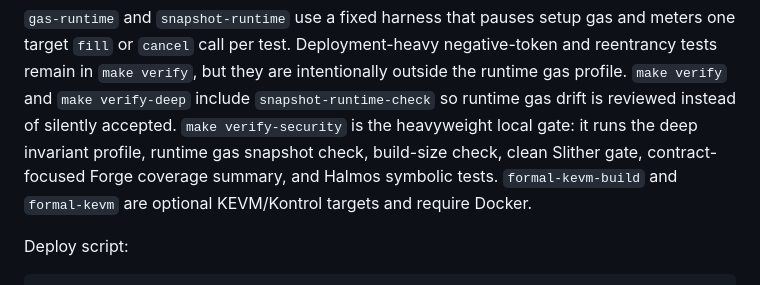
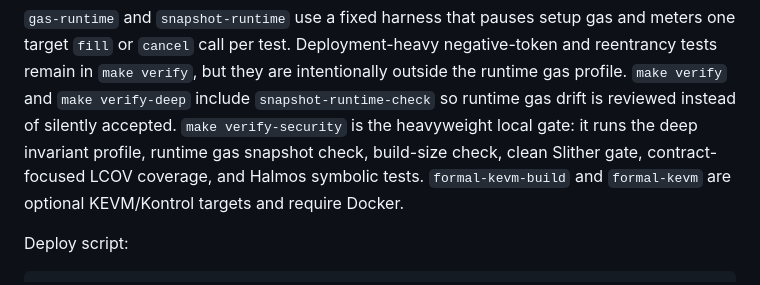
Before and after one commit to Deepstate-Protocol/deepstate-contracts, a Markdown page: README.md, the part around the change. Rendered like a GitHub page.

Commit message:
Clarify LCOV coverage gate

```diff
--- a/README.md
+++ b/README.md
@@ -74,7 +74,7 @@ uv tool run --from halmos halmos --match-contract RadixMatchingEngineFormalTest
 
 `gas-runtime` and `snapshot-runtime` use a fixed harness that pauses setup gas and meters one target `fill` or `cancel` call per test. Deployment-heavy negative-token and reentrancy tests remain in `make verify`, but they are intentionally outside the runtime gas profile.
 `make verify` and `make verify-deep` include `snapshot-runtime-check` so runtime gas drift is reviewed instead of silently accepted.
-`make verify-security` is the heavyweight local gate: it runs the deep invariant profile, runtime gas snapshot check, build-size check, clean Slither gate, contract-focused Forge coverage summary, and Halmos symbolic tests. `formal-kevm-build` and `formal-kevm` are optional KEVM/Kontrol targets and require Docker.
+`make verify-security` is the heavyweight local gate: it runs the deep invariant profile, runtime gas snapshot check, build-size check, clean Slither gate, contract-focused LCOV coverage, and Halmos symbolic tests. `formal-kevm-build` and `formal-kevm` are optional KEVM/Kontrol targets and require Docker.
 
 Deploy script:
 
```
